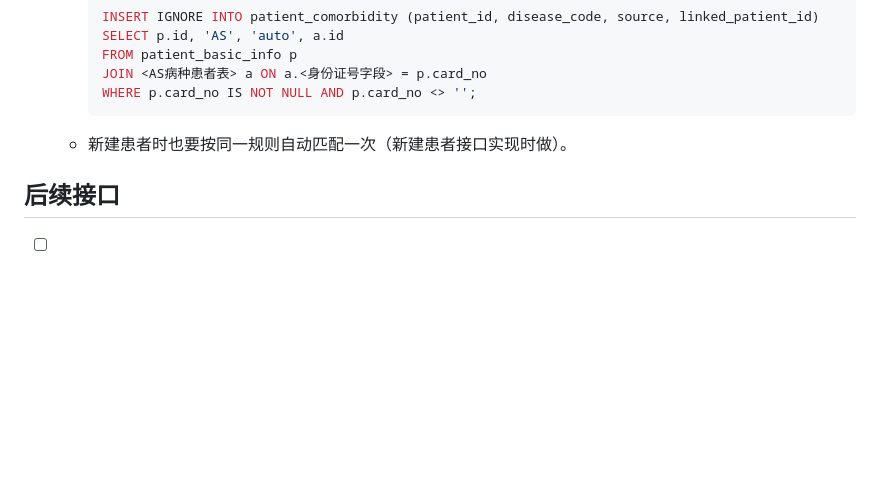
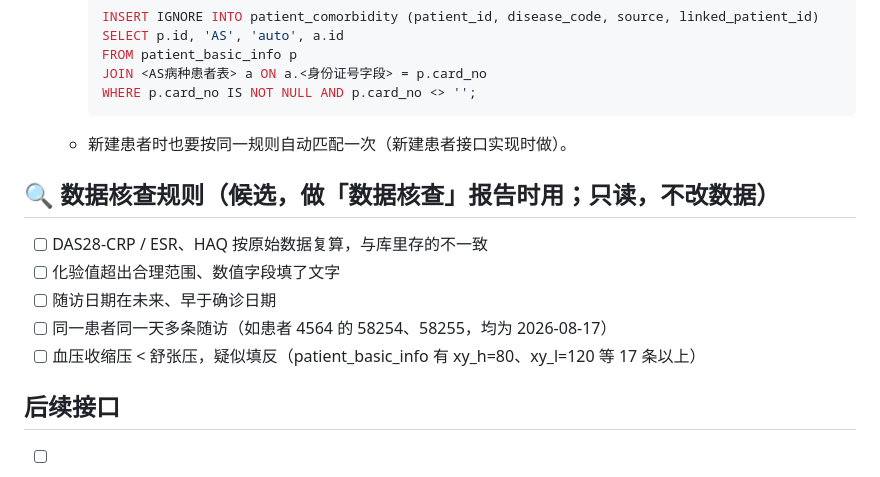
Before and after one commit to vickywu0314/raapi, a Markdown page: docs/TODO.md, the part around the change. Rendered like a GitHub page; blank space fills up the shorter version.

Commit message:
TODO：记录数据核查候选规则（复算对比、范围、日期、同日重复随访、血压填反）
Co-Authored-By: Claude Opus 5.5 <noreply@anthropic.com>
Claude-Session: https://claude.ai/code/session_01TVAKic42PHdv56FNTKbQfH

````diff
--- a/docs/TODO.md
+++ b/docs/TODO.md
@@ -50,6 +50,14 @@
     ```
   - 新建患者时也要按同一规则自动匹配一次（新建患者接口实现时做）。
 
+## 🔍 数据核查规则（候选，做「数据核查」报告时用；只读，不改数据）
+
+- [ ] DAS28-CRP / ESR、HAQ 按原始数据复算，与库里存的不一致
+- [ ] 化验值超出合理范围、数值字段填了文字
+- [ ] 随访日期在未来、早于确诊日期
+- [ ] 同一患者同一天多条随访（如患者 4564 的 58254、58255，均为 2026-08-17）
+- [ ] 血压收缩压 < 舒张压，疑似填反（patient_basic_info 有 xy_h=80、xy_l=120 等 17 条以上）
+
 ## 后续接口
 
 - [ ] 导出申请发邮件：提交后发到 `ra.export.apply-mail-to`（申请已记录在 export_application，mail_sent 标记是否已发）；审批流程待定
````
